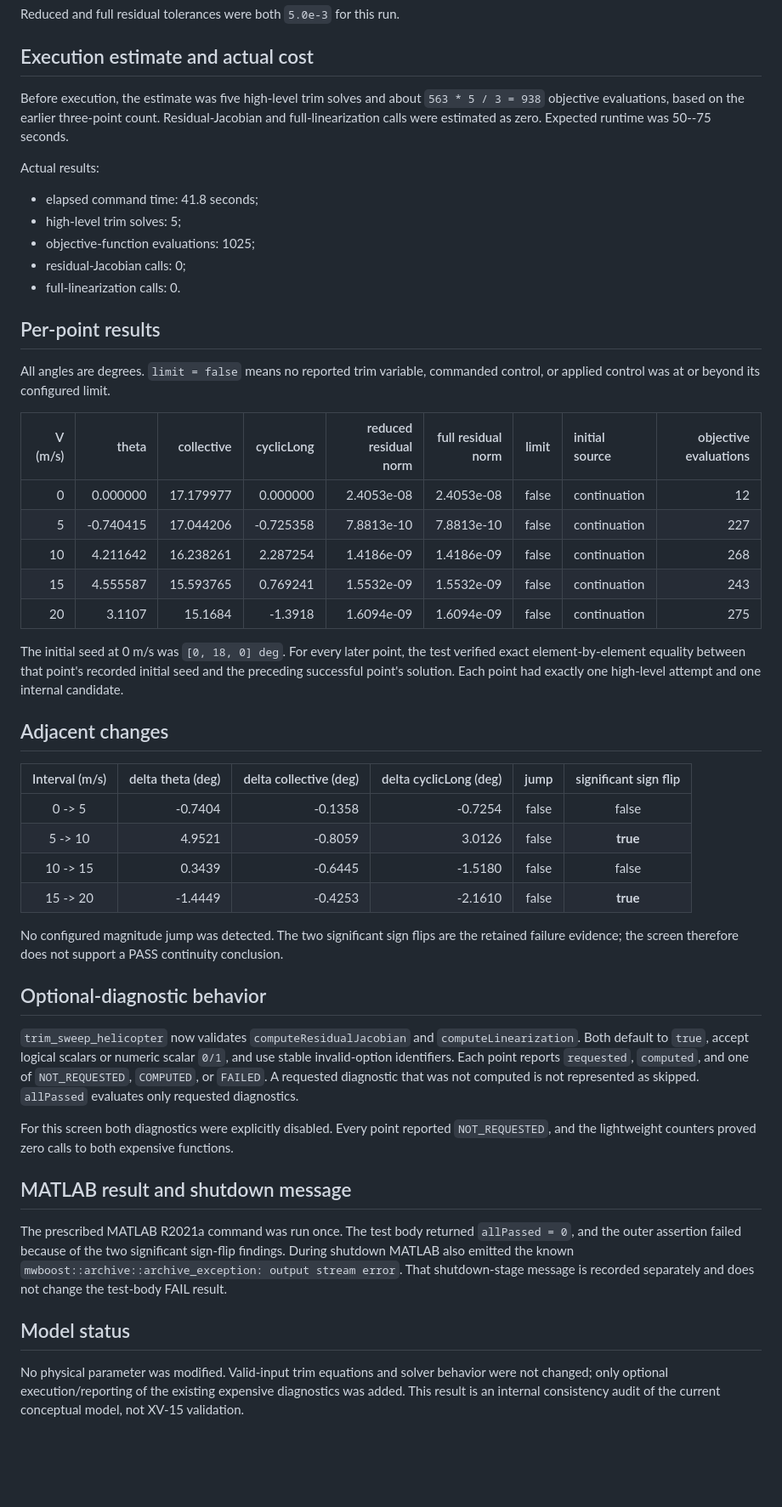
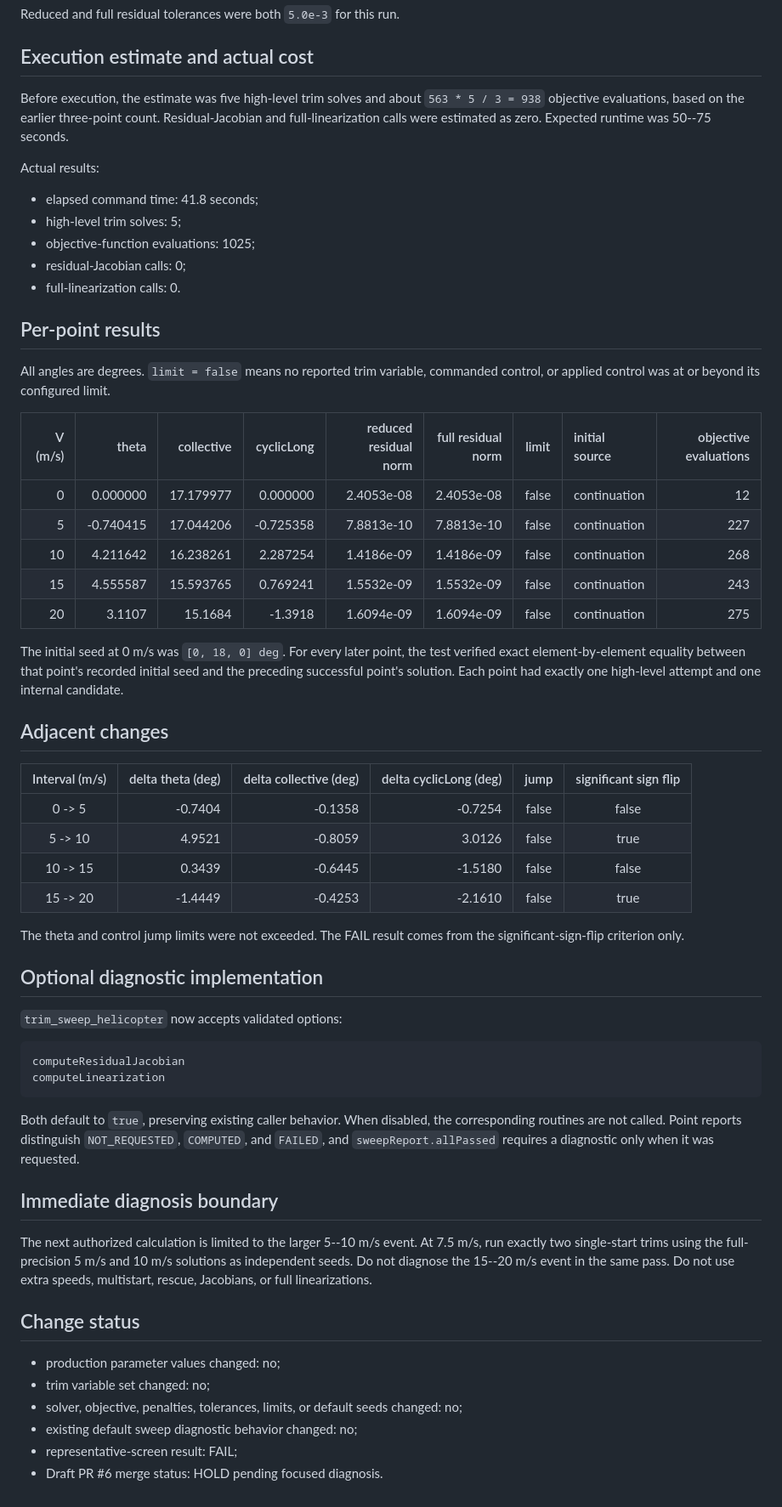
Before and after one commit to x162645/tiltrotor-matlab, a Markdown page: docs/REPRESENTATIVE_TRIM_CONTINUATION.md, the part around one of its changes. Shown at 85% size. GitHub-like rendering; blank space fills up the shorter version.

Commit message:
docs: classify representative sign flips and hold PR

````diff
--- a/docs/REPRESENTATIVE_TRIM_CONTINUATION.md
+++ b/docs/REPRESENTATIVE_TRIM_CONTINUATION.md
@@ -43,10 +37,7 @@ Reduced and full residual tolerances were both `5.0e-3` for this run.
 
 ## Execution estimate and actual cost
 
-Before execution, the estimate was five high-level trim solves and about
-`563 * 5 / 3 = 938` objective evaluations, based on the earlier three-point
-count. Residual-Jacobian and full-linearization calls were estimated as zero.
-Expected runtime was 50--75 seconds.
+Before execution, the estimate was five high-level trim solves and about `563 * 5 / 3 = 938` objective evaluations, based on the earlier three-point count. Residual-Jacobian and full-linearization calls were estimated as zero. Expected runtime was 50--75 seconds.
 
 Actual results:
 
@@ -58,8 +49,7 @@ Actual results:
 
 ## Per-point results
 
-All angles are degrees. `limit = false` means no reported trim variable,
-commanded control, or applied control was at or beyond its configured limit.
+All angles are degrees. `limit = false` means no reported trim variable, commanded control, or applied control was at or beyond its configured limit.
 
 | V (m/s) | theta | collective | cyclicLong | reduced residual norm | full residual norm | limit | initial source | objective evaluations |
 |---:|---:|---:|---:|---:|---:|:---:|:---|---:|
@@ -69,48 +59,39 @@ commanded control, or applied control was at or beyond its configured limit.
 | 15 | 4.555587 | 15.593765 | 0.769241 | 1.5532e-09 | 1.5532e-09 | false | continuation | 243 |
 | 20 | 3.1107 | 15.1684 | -1.3918 | 1.6094e-09 | 1.6094e-09 | false | continuation | 275 |
 
-The initial seed at 0 m/s was `[0, 18, 0] deg`. For every later point, the
-test verified exact element-by-element equality between that point's recorded
-initial seed and the preceding successful point's solution. Each point had
-exactly one high-level attempt and one internal candidate.
+The initial seed at 0 m/s was `[0, 18, 0] deg`. For every later point, the test verified exact element-by-element equality between that point's recorded initial seed and the preceding successful point's solution. Each point had exactly one high-level attempt and one internal candidate.
 
 ## Adjacent changes
 
 | Interval (m/s) | delta theta (deg) | delta collective (deg) | delta cyclicLong (deg) | jump | significant sign flip |
 |:---:|---:|---:|---:|:---:|:---:|
 | 0 -> 5 | -0.7404 | -0.1358 | -0.7254 | false | false |
-| 5 -> 10 | 4.9521 | -0.8059 | 3.0126 | false | **true** |
+| 5 -> 10 | 4.9521 | -0.8059 | 3.0126 | false | true |
 | 10 -> 15 | 0.3439 | -0.6445 | -1.5180 | false | false |
-| 15 -> 20 | -1.4449 | -0.4253 | -2.1610 | false | **true** |
+| 15 -> 20 | -1.4449 | -0.4253 | -2.1610 | false | true |
 
-No configured magnitude jump was detected. The two significant sign flips are
-the retained failure evidence; the screen therefore does not support a PASS
-continuity conclusion.
+The theta and control jump limits were not exceeded. The FAIL result comes from the significant-sign-flip criterion only.
 
-## Optional-diagnostic behavior
+## Optional diagnostic implementation
 
-`trim_sweep_helicopter` now validates `computeResidualJacobian` and
-`computeLinearization`. Both default to `true`, accept logical scalars or
-numeric scalar `0/1`, and use stable invalid-option identifiers. Each point
-reports `requested`, `computed`, and one of `NOT_REQUESTED`, `COMPUTED`, or
-`FAILED`. A requested diagnostic that was not computed is not represented as
-skipped. `allPassed` evaluates only requested diagnostics.
+`trim_sweep_helicopter` now accepts validated options:
 
-For this screen both diagnostics were explicitly disabled. Every point
-reported `NOT_REQUESTED`, and the lightweight counters proved zero calls to
-both expensive functions.
+```text
+computeResidualJacobian
+computeLinearization
+```
 
-## MATLAB result and shutdown message
+Both default to `true`, preserving existing caller behavior. When disabled, the corresponding routines are not called. Point reports distinguish `NOT_REQUESTED`, `COMPUTED`, and `FAILED`, and `sweepReport.allPassed` requires a diagnostic only when it was requested.
 
-The prescribed MATLAB R2021a command was run once. The test body returned
-`allPassed = 0`, and the outer assertion failed because of the two significant
-sign-flip findings. During shutdown MATLAB also emitted the known
-`mwboost::archive::archive_exception: output stream error`. That shutdown-stage
-message is recorded separately and does not change the test-body FAIL result.
+## Immediate diagnosis boundary
 
-## Model status
+The next authorized calculation is limited to the larger 5--10 m/s event. At 7.5 m/s, run exactly two single-start trims using the full-precision 5 m/s and 10 m/s solutions as independent seeds. Do not diagnose the 15--20 m/s event in the same pass. Do not use extra speeds, multistart, rescue, Jacobians, or full linearizations.
 
-No physical parameter was modified. Valid-input trim equations and solver
-behavior were not changed; only optional execution/reporting of the existing
-expensive diagnostics was added. This result is an internal consistency audit
-of the current conceptual model, not XV-15 validation.
+## Change status
+
+- production parameter values changed: no;
+- trim variable set changed: no;
+- solver, objective, penalties, tolerances, limits, or default seeds changed: no;
+- existing default sweep diagnostic behavior changed: no;
+- representative-screen result: FAIL;
+- Draft PR #6 merge status: HOLD pending focused diagnosis.
````
Also changed, not shown: other parts of docs/REPRESENTATIVE_TRIM_CONTINUATION.md (+7 -13 lines).
